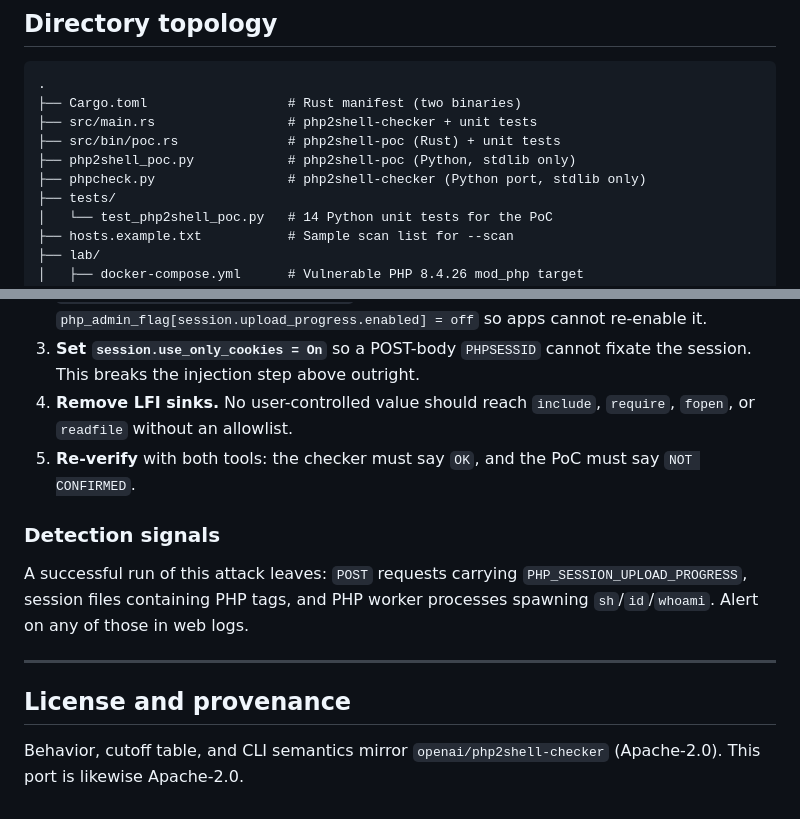
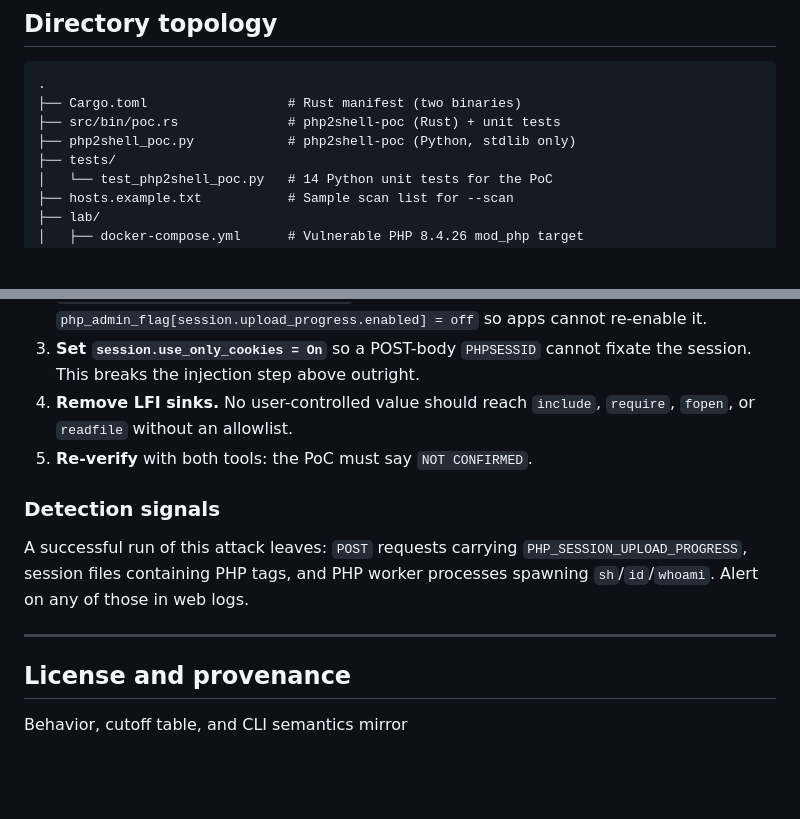
Before and after one commit to Daniel-wambua/php2shell-poc, a Markdown page: README.md, 2 parts joined by grey strips. Drawn GitHub-style; blank space fills up the shorter version.

````diff
--- a/README.md
+++ b/README.md
@@ -84,10 +70,8 @@ upstream implementation is a single Node script. This repository provides:
 ```
 .
 ├── Cargo.toml                  # Rust manifest (two binaries)
-├── src/main.rs                 # php2shell-checker + unit tests
 ├── src/bin/poc.rs              # php2shell-poc (Rust) + unit tests
 ├── php2shell_poc.py            # php2shell-poc (Python, stdlib only)
-├── phpcheck.py                 # php2shell-checker (Python port, stdlib only)
 ├── tests/
 │   └── test_php2shell_poc.py   # 14 Python unit tests for the PoC
 ├── hosts.example.txt           # Sample scan list for --scan
@@ -415,7 +376,7 @@ post-exploitation concern on the host, not a property of this vulnerability.
    fixate the session. This breaks the injection step above outright.
 4. **Remove LFI sinks.** No user-controlled value should reach `include`,
    `require`, `fopen`, or `readfile` without an allowlist.
-5. **Re-verify** with both tools: the checker must say `OK`, and the PoC must
+5. **Re-verify** with both tools: the PoC must
    say `NOT CONFIRMED`.
 
 ### Detection signals
@@ -429,4 +390,3 @@ processes spawning `sh`/`id`/`whoami`. Alert on any of those in web logs.
 ## License and provenance
 
 Behavior, cutoff table, and CLI semantics mirror
-`openai/php2shell-checker` (Apache-2.0). This port is likewise Apache-2.0.
````
Also changed, not shown: other parts of README.md (+3 -40 lines).
